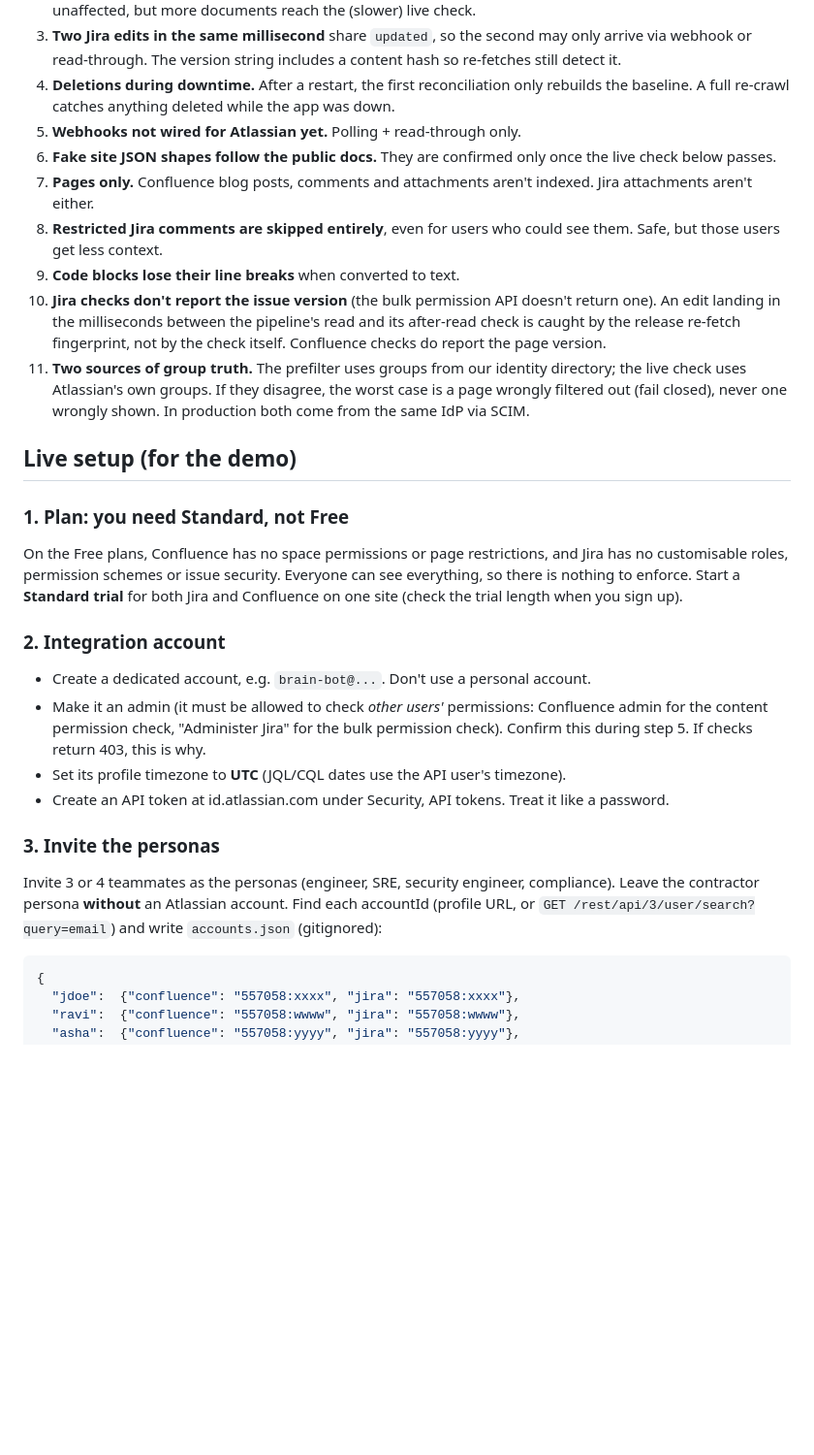
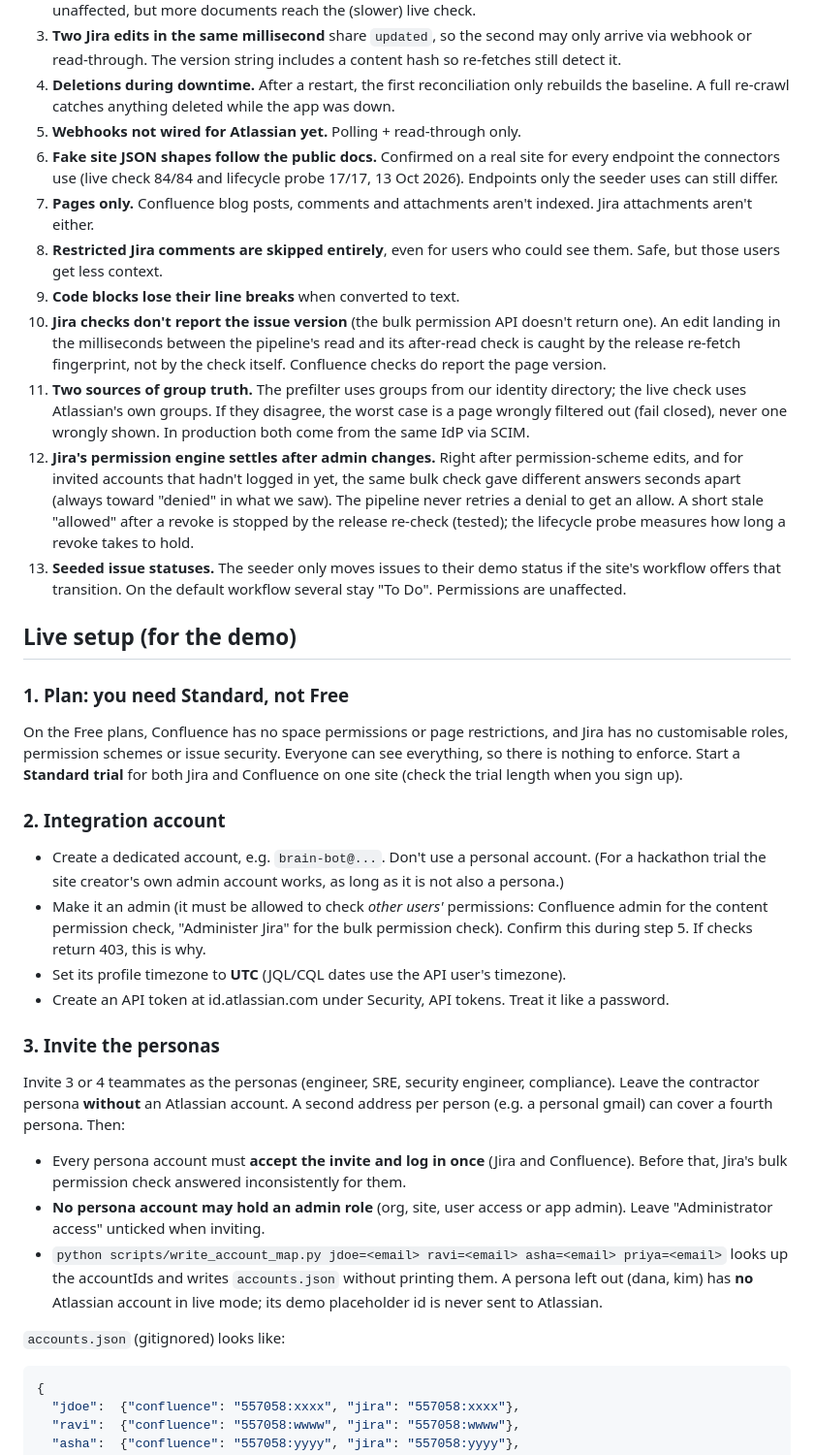
Before and after one commit to Mqhnish/YieldGPT, a Markdown page: internal-brain/docs/ATLASSIAN_SETUP.md, the part around one of its changes. Shown at 97% size. Rendered like a GitHub page; blank space fills up the shorter version.

````diff
--- a/internal-brain/docs/ATLASSIAN_SETUP.md
+++ b/internal-brain/docs/ATLASSIAN_SETUP.md
@@ -55,7 +55,8 @@ All 5 scenario tests from the brief run through `fixture` by default.
 4. **Deletions during downtime.** After a restart, the first reconciliation only rebuilds the baseline.
    A full re-crawl catches anything deleted while the app was down.
 5. **Webhooks not wired for Atlassian yet.** Polling + read-through only.
-6. **Fake site JSON shapes follow the public docs.** They are confirmed only once the live check below passes.
+6. **Fake site JSON shapes follow the public docs.** Confirmed on a real site for every endpoint the connectors use
+   (live check 84/84 and lifecycle probe 17/17, 13 Oct 2026). Endpoints only the seeder uses can still differ.
 7. **Pages only.** Confluence blog posts, comments and attachments aren't indexed. Jira attachments aren't either.
 8. **Restricted Jira comments are skipped entirely**, even for users who could see them. Safe, but those users get less context.
 9. **Code blocks lose their line breaks** when converted to text.
@@ -65,6 +66,12 @@ All 5 scenario tests from the brief run through `fixture` by default.
 11. **Two sources of group truth.** The prefilter uses groups from our identity directory; the live check uses
     Atlassian's own groups. If they disagree, the worst case is a page wrongly filtered out (fail closed),
     never one wrongly shown. In production both come from the same IdP via SCIM.
+12. **Jira's permission engine settles after admin changes.** Right after permission-scheme edits, and for invited
+    accounts that hadn't logged in yet, the same bulk check gave different answers seconds apart (always toward
+    "denied" in what we saw). The pipeline never retries a denial to get an allow. A short stale "allowed" after a
+    revoke is stopped by the release re-check (tested); the lifecycle probe measures how long a revoke takes to hold.
+13. **Seeded issue statuses.** The seeder only moves issues to their demo status if the site's workflow offers that
+    transition. On the default workflow several stay "To Do". Permissions are unaffected.
 
 ## Live setup (for the demo)
 
@@ -77,7 +84,8 @@ is nothing to enforce. Start a **Standard trial** for both Jira and Confluence o
 
 ### 2. Integration account
 
-- Create a dedicated account, e.g. `brain-bot@...`. Don't use a personal account.
+- Create a dedicated account, e.g. `brain-bot@...`. Don't use a personal account. (For a hackathon trial the site
+  creator's own admin account works, as long as it is not also a persona.)
 - Make it an admin (it must be allowed to check *other users'* permissions:
   Confluence admin for the content permission check, "Administer Jira" for the bulk permission check).
   Confirm this during step 5. If checks return 403, this is why.
@@ -87,8 +95,18 @@ is nothing to enforce. Start a **Standard trial** for both Jira and Confluence o
 ### 3. Invite the personas
 
 Invite 3 or 4 teammates as the personas (engineer, SRE, security engineer, compliance). Leave the
-contractor persona **without** an Atlassian account. Find each accountId (profile URL, or
-`GET /rest/api/3/user/search?query=email`) and write `accounts.json` (gitignored):
+contractor persona **without** an Atlassian account. A second address per person (e.g. a personal gmail) can cover
+a fourth persona. Then:
+
+- Every persona account must **accept the invite and log in once** (Jira and Confluence). Before that, Jira's bulk
+  permission check answered inconsistently for them.
+- **No persona account may hold an admin role** (org, site, user access or app admin). Leave "Administrator access"
+  unticked when inviting.
+- `python scripts/write_account_map.py jdoe=<email> ravi=<email> asha=<email> priya=<email>` looks up the accountIds
+  and writes `accounts.json` without printing them. A persona left out (dana, kim) has **no** Atlassian account in
+  live mode; its demo placeholder id is never sent to Atlassian.
+
+`accounts.json` (gitignored) looks like:
 
 ```json
 {
````
Also changed, not shown: other parts of internal-brain/docs/ATLASSIAN_SETUP.md (+30 -4 lines), SUBMISSION_SUCCESS_METRICS.md (+3 -3 lines), internal-brain/README.md (+16 -2 lines).
